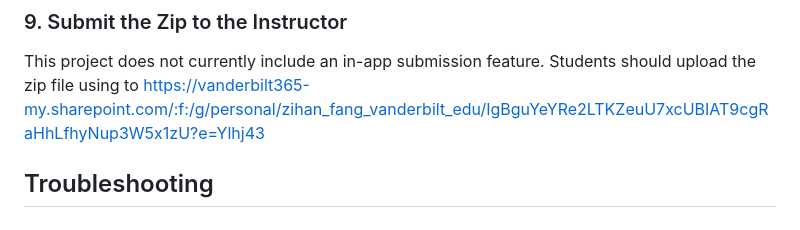
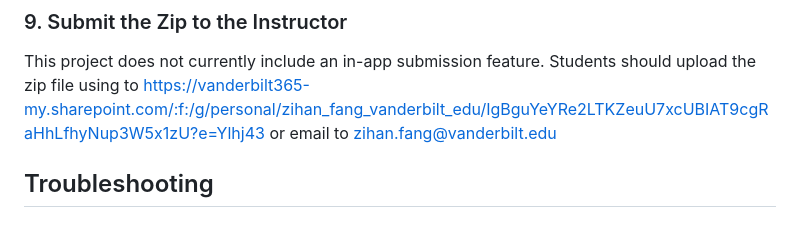
Before and after one commit to littlehousezh/LearningSys, a Markdown page: README.md, the part around the change. Rendered like a GitHub page.

Commit message:
Update submission instructions in README
Added email submission option for project zip file.

```diff
--- a/README.md
+++ b/README.md
@@ -256,6 +256,7 @@ Compress-Archive -Path data\study_sessions.db, <your_custom_workspace_folder> -D
 ### 9. Submit the Zip to the Instructor
 
 This project does not currently include an in-app submission feature. Students should upload the zip file using to https://vanderbilt365-my.sharepoint.com/:f:/g/personal/zihan_fang_vanderbilt_edu/IgBguYeYRe2LTKZeuU7xcUBIAT9cgRaHhLfhyNup3W5x1zU?e=Ylhj43
+or email to zihan.fang@vanderbilt.edu
 
 ## Troubleshooting
 
```
